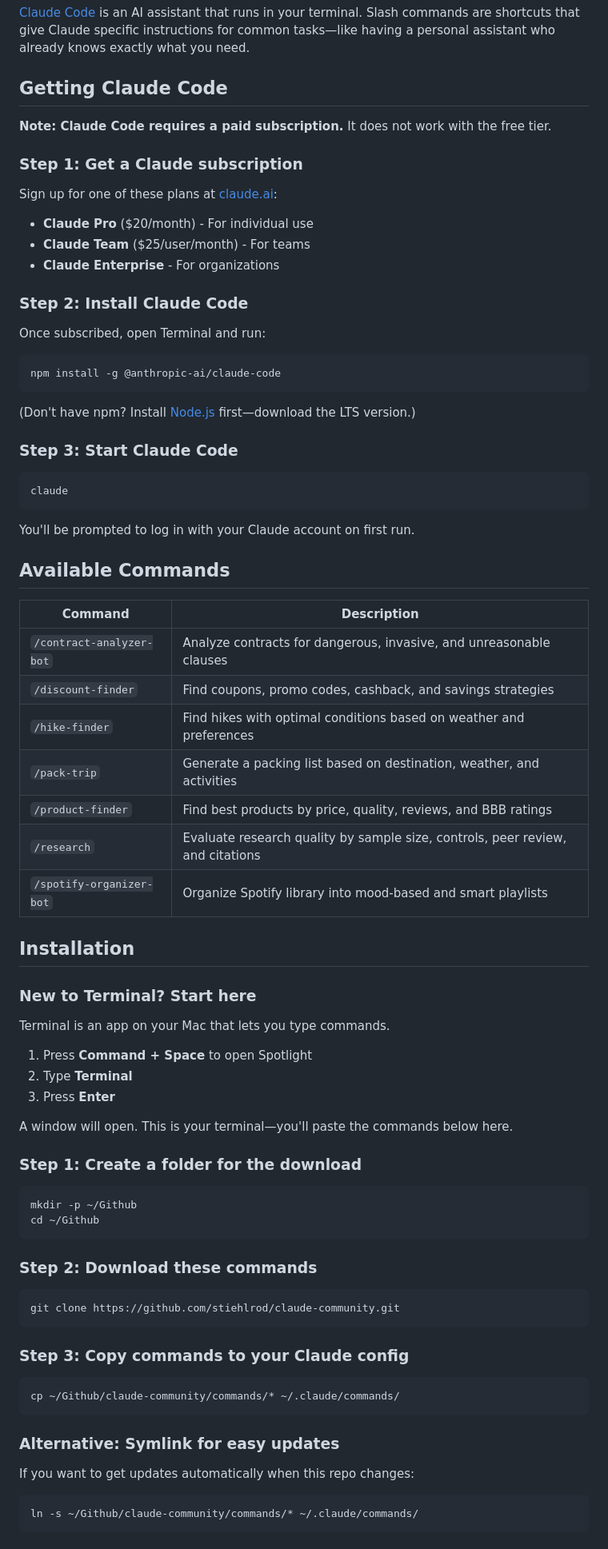
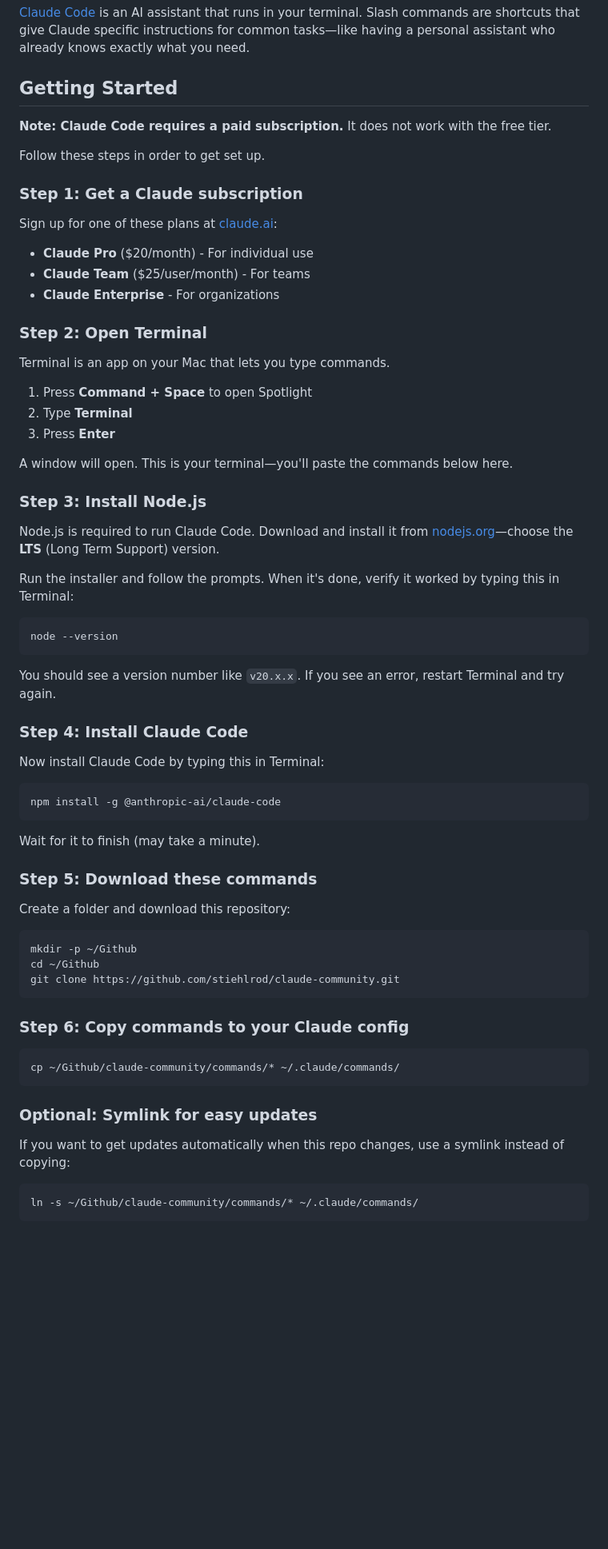
Before and after one commit to stiehlrod/claude-community, a Markdown page: README.md, the part around one of its changes. Shown at 80% size. Drawn GitHub-style; blank space fills up the shorter version.

Commit message:
Reorganize README for beginners
- Consolidate all setup steps under 'Getting Started'
- Add explicit Node.js installation step with verification
- Reorder: setup first, commands table at bottom
- Rename 'Alternative' to 'Optional' for symlinks
- Add step numbers throughout for clarity

🤖 Generated with [Claude Code](https://claude.com/claude-code)

Co-Authored-By: Claude Opus 4.5 <noreply@anthropic.com>

````diff
--- a/README.md
+++ b/README.md
@@ -6,9 +6,11 @@ A collection of helpful Claude Code slash commands for everyday tasks. No coding
 
 [Claude Code](https://docs.anthropic.com/en/docs/claude-code) is an AI assistant that runs in your terminal. Slash commands are shortcuts that give Claude specific instructions for common tasks—like having a personal assistant who already knows exactly what you need.
 
-## Getting Claude Code
+## Getting Started
 
 **Note: Claude Code requires a paid subscription.** It does not work with the free tier.
+
+Follow these steps in order to get set up.
 
 ### Step 1: Get a Claude subscription
 
@@ -17,39 +19,7 @@ Sign up for one of these plans at [claude.ai](https://claude.ai):
 - **Claude Team** ($25/user/month) - For teams
 - **Claude Enterprise** - For organizations
 
-### Step 2: Install Claude Code
-
-Once subscribed, open Terminal and run:
-
-```bash
-npm install -g @anthropic-ai/claude-code
-```
-
-(Don't have npm? Install [Node.js](https://nodejs.org/) first—download the LTS version.)
-
-### Step 3: Start Claude Code
-
-```bash
-claude
-```
-
-You'll be prompted to log in with your Claude account on first run.
-
-## Available Commands
-
-| Command | Description |
-|---------|-------------|
-| `/contract-analyzer-bot` | Analyze contracts for dangerous, invasive, and unreasonable clauses |
-| `/discount-finder` | Find coupons, promo codes, cashback, and savings strategies |
-| `/hike-finder` | Find hikes with optimal conditions based on weather and preferences |
-| `/pack-trip` | Generate a packing list based on destination, weather, and activities |
-| `/product-finder` | Find best products by price, quality, reviews, and BBB ratings |
-| `/research` | Evaluate research quality by sample size, controls, peer review, and citations |
-| `/spotify-organizer-bot` | Organize Spotify library into mood-based and smart playlists |
-
-## Installation
-
-### New to Terminal? Start here
+### Step 2: Open Terminal
 
 Terminal is an app on your Mac that lets you type commands.
 
@@ -59,28 +29,47 @@ Terminal is an app on your Mac that lets you type commands.
 
 A window will open. This is your terminal—you'll paste the commands below here.
 
-### Step 1: Create a folder for the download
+### Step 3: Install Node.js
+
+Node.js is required to run Claude Code. Download and install it from [nodejs.org](https://nodejs.org/)—choose the **LTS** (Long Term Support) version.
+
+Run the installer and follow the prompts. When it's done, verify it worked by typing this in Terminal:
+
+```bash
+node --version
+```
+
+You should see a version number like `v20.x.x`. If you see an error, restart Terminal and try again.
+
+### Step 4: Install Claude Code
+
+Now install Claude Code by typing this in Terminal:
+
+```bash
+npm install -g @anthropic-ai/claude-code
+```
+
+Wait for it to finish (may take a minute).
+
+### Step 5: Download these commands
+
+Create a folder and download this repository:
 
 ```bash
 mkdir -p ~/Github
 cd ~/Github
-```
-
-### Step 2: Download these commands
-
-```bash
 git clone https://github.com/stiehlrod/claude-community.git
 ```
 
-### Step 3: Copy commands to your Claude config
+### Step 6: Copy commands to your Claude config
 
 ```bash
 cp ~/Github/claude-community/commands/* ~/.claude/commands/
 ```
 
-### Alternative: Symlink for easy updates
+### Optional: Symlink for easy updates
 
-If you want to get updates automatically when this repo changes:
+If you want to get updates automatically when this repo changes, use a symlink instead of copying:
 
 ```bash
 ln -s ~/Github/claude-community/commands/* ~/.claude/commands/
````
Also changed, not shown: other parts of README.md (+20 -0 lines).
